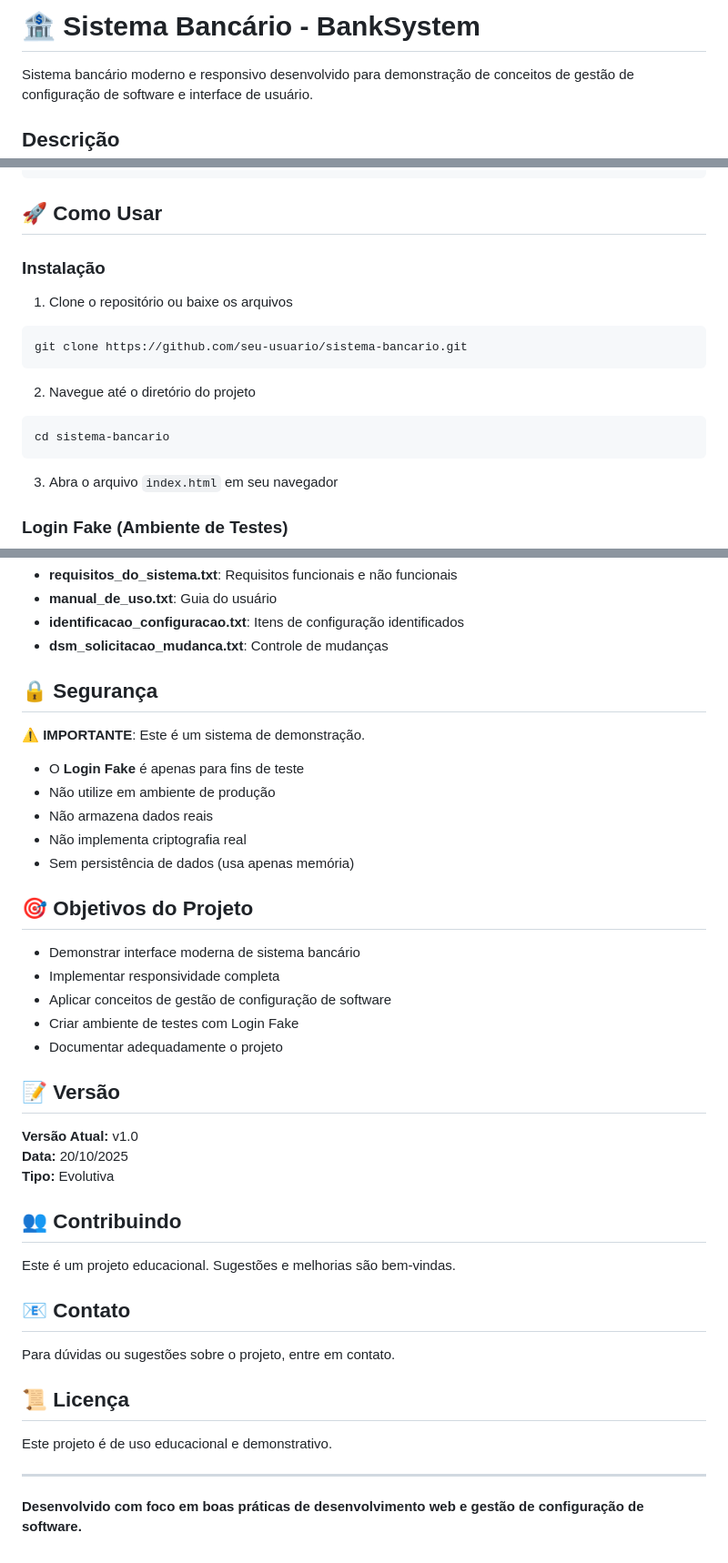
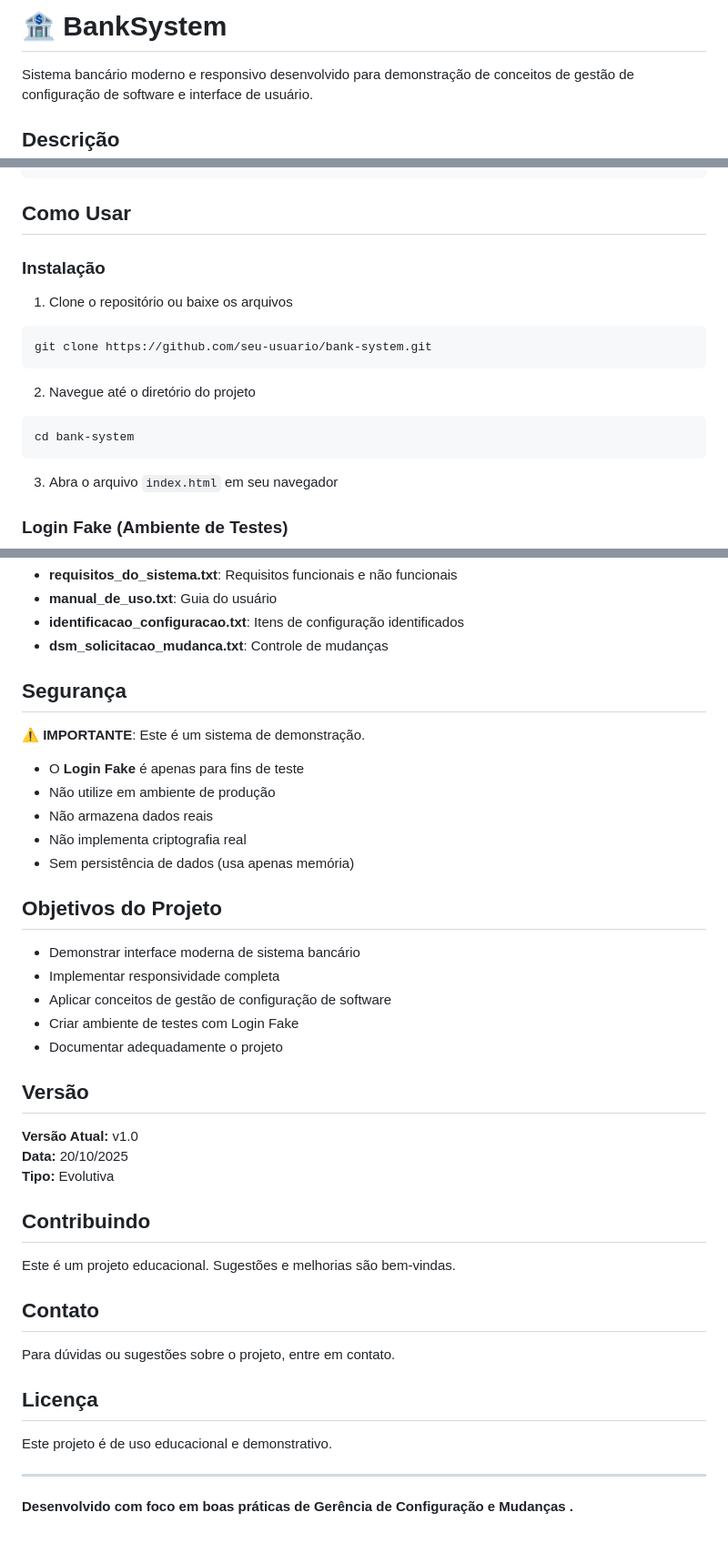
Before and after one commit to guilhermexL/bank-system, a Markdown page: README.md, 3 parts joined by grey strips. Shown: that part at 91% size. Rendered like a GitHub page.

Commit message:
fix: readme de docs

````diff
--- a/README.md
+++ b/README.md
@@ -1,4 +1,4 @@
-# 🏦 Sistema Bancário - BankSystem
+# 🏦 BankSystem
 
 Sistema bancário moderno e responsivo desenvolvido para demonstração de conceitos de gestão de configuração de software e interface de usuário.
 
@@ -217,18 +217,18 @@ PROJETO_SISTEMA_BANCO/
 └── CHANGELOG.md                          # Histórico de mudanças
 ```
 
-## 🚀 Como Usar
+## Como Usar
 
 ### Instalação
 
 1. Clone o repositório ou baixe os arquivos
 ```bash
-git clone https://github.com/seu-usuario/sistema-bancario.git
+git clone https://github.com/seu-usuario/bank-system.git
 ```
 
 2. Navegue até o diretório do projeto
 ```bash
-cd sistema-bancario
+cd bank-system
 ```
 
 3. Abra o arquivo `index.html` em seu navegador
@@ -273,7 +273,7 @@ O projeto segue rigorosas práticas de gestão de configuração:
 - **identificacao_configuracao.txt**: Itens de configuração identificados
 - **dsm_solicitacao_mudanca.txt**: Controle de mudanças
 
-## 🔒 Segurança
+## Segurança
 
 ⚠️ **IMPORTANTE**: Este é um sistema de demonstração.
 
@@ -283,7 +283,7 @@ O projeto segue rigorosas práticas de gestão de configuração:
 - Não implementa criptografia real
 - Sem persistência de dados (usa apenas memória)
 
-## 🎯 Objetivos do Projeto
+## Objetivos do Projeto
 
 - Demonstrar interface moderna de sistema bancário
 - Implementar responsividade completa
@@ -291,24 +291,24 @@ O projeto segue rigorosas práticas de gestão de configuração:
 - Criar ambiente de testes com Login Fake
 - Documentar adequadamente o projeto
 
-## 📝 Versão
+## Versão
 
 **Versão Atual:** v1.0
 **Data:** 20/10/2025
 **Tipo:** Evolutiva
 
-## 👥 Contribuindo
+## Contribuindo
 
 Este é um projeto educacional. Sugestões e melhorias são bem-vindas.
 
-## 📧 Contato
+## Contato
 
 Para dúvidas ou sugestões sobre o projeto, entre em contato.
 
-## 📜 Licença
+## Licença
 
 Este projeto é de uso educacional e demonstrativo.
 
 ---
 
-**Desenvolvido com foco em boas práticas de desenvolvimento web e gestão de configuração de software.**
+**Desenvolvido com foco em boas práticas de Gerência de Configuração e Mudanças .**
````
Also changed, not shown: other parts of README.md (+1 -1 lines).
